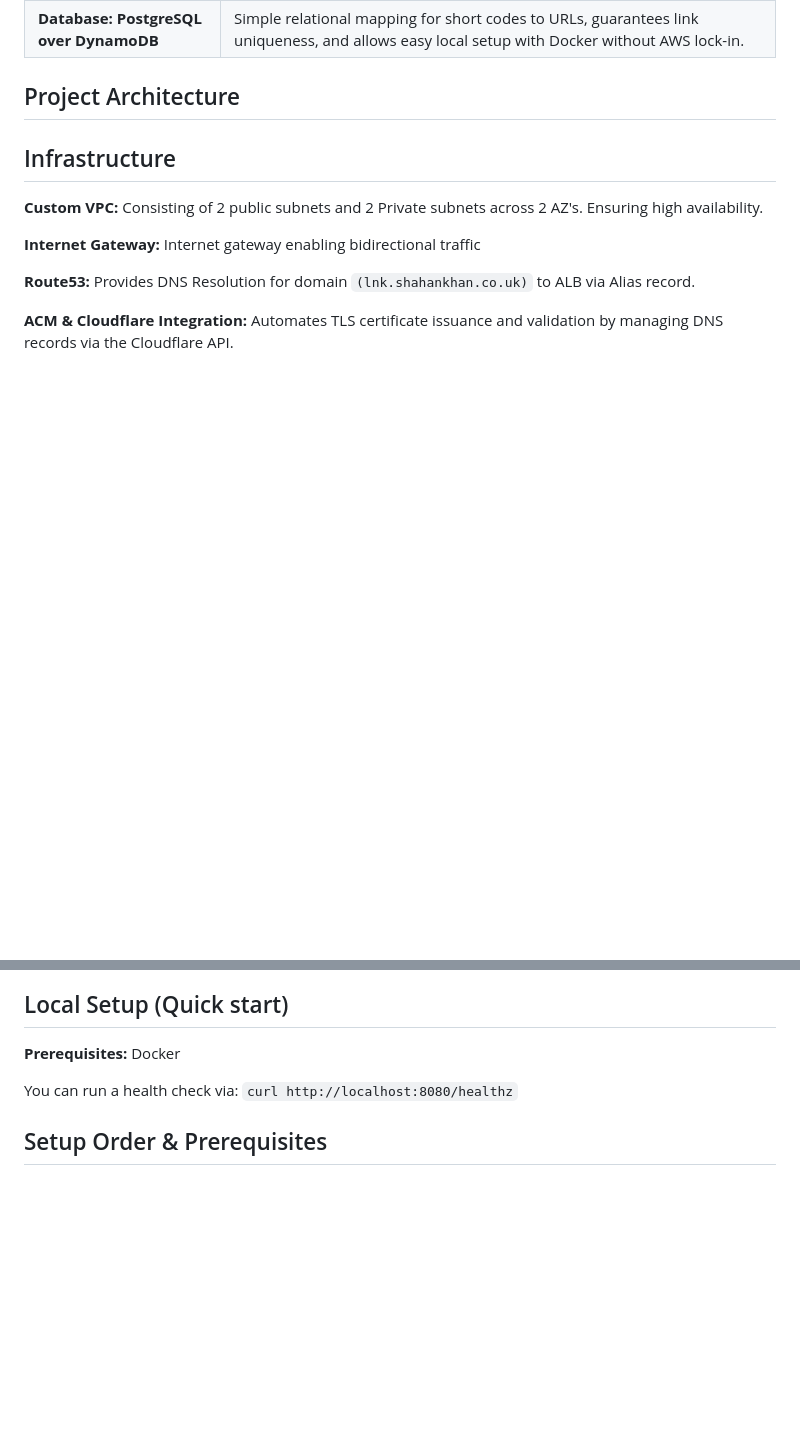
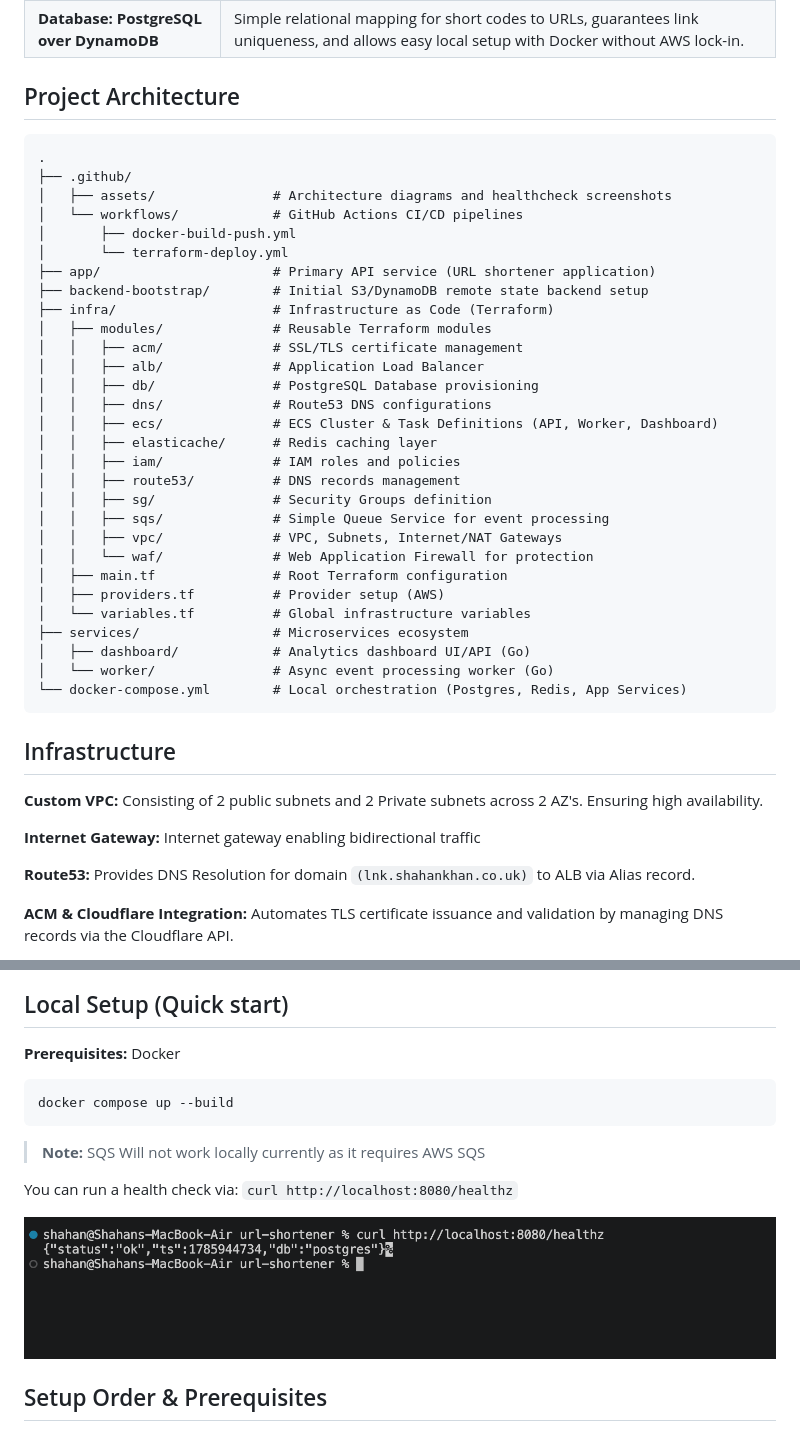
Before and after one commit to Shahan15/ecs-url-shortner, a Markdown page: README.md, 2 parts joined by grey strips. GitHub-like rendering; pictures changed too: .github/assets/HealthCheck.png (added); blank space fills up the shorter version.

Commit message:
update: Add project architecture in README + Local Setup

````diff
--- a/README.md
+++ b/README.md
@@ -35,6 +36,39 @@ User --> queries Route53 (lnk.shahankhan.co.uk) --> Route53 resolves to ALB -->
 | **Database: PostgreSQL over DynamoDB** | Simple relational mapping for short codes to URLs, guarantees link uniqueness, and allows easy local setup with Docker without AWS lock-in. |
 
 ## Project Architecture
+
+```
+.
+├── .github/
+│   ├── assets/               # Architecture diagrams and healthcheck screenshots
+│   └── workflows/            # GitHub Actions CI/CD pipelines
+│       ├── docker-build-push.yml
+│       └── terraform-deploy.yml
+├── app/                      # Primary API service (URL shortener application)
+├── backend-bootstrap/        # Initial S3/DynamoDB remote state backend setup
+├── infra/                    # Infrastructure as Code (Terraform)
+│   ├── modules/              # Reusable Terraform modules
+│   │   ├── acm/              # SSL/TLS certificate management
+│   │   ├── alb/              # Application Load Balancer
+│   │   ├── db/               # PostgreSQL Database provisioning
+│   │   ├── dns/              # Route53 DNS configurations
+│   │   ├── ecs/              # ECS Cluster & Task Definitions (API, Worker, Dashboard)
+│   │   ├── elasticache/      # Redis caching layer
+│   │   ├── iam/              # IAM roles and policies
+│   │   ├── route53/          # DNS records management
+│   │   ├── sg/               # Security Groups definition
+│   │   ├── sqs/              # Simple Queue Service for event processing
+│   │   ├── vpc/              # VPC, Subnets, Internet/NAT Gateways
+│   │   └── waf/              # Web Application Firewall for protection
+│   ├── main.tf               # Root Terraform configuration
+│   ├── providers.tf          # Provider setup (AWS)
+│   └── variables.tf          # Global infrastructure variables
+├── services/                 # Microservices ecosystem
+│   ├── dashboard/            # Analytics dashboard UI/API (Go)
+│   └── worker/               # Async event processing worker (Go)
+└── docker-compose.yml        # Local orchestration (Postgres, Redis, App Services)
+```
+
 
 ## Infrastructure
 **Custom VPC:** Consisting of 2 public subnets and 2 Private subnets across 2 AZ's. Ensuring high availability.
@@ -57,8 +91,15 @@ User --> queries Route53 (lnk.shahankhan.co.uk) --> Route53 resolves to ALB -->
 
 **Prerequisites:** Docker
 
+```bash
+docker compose up --build
+```
+> **Note:** SQS Will not work locally currently as it requires AWS SQS
+
 You can run a health check via:
 `curl http://localhost:8080/healthz`
+
+![Health Check](.github/assets/HealthCheck.png)
 
 ## Setup Order & Prerequisites
 
````
Also changed, not shown: other parts of README.md (+1 -0 lines).
